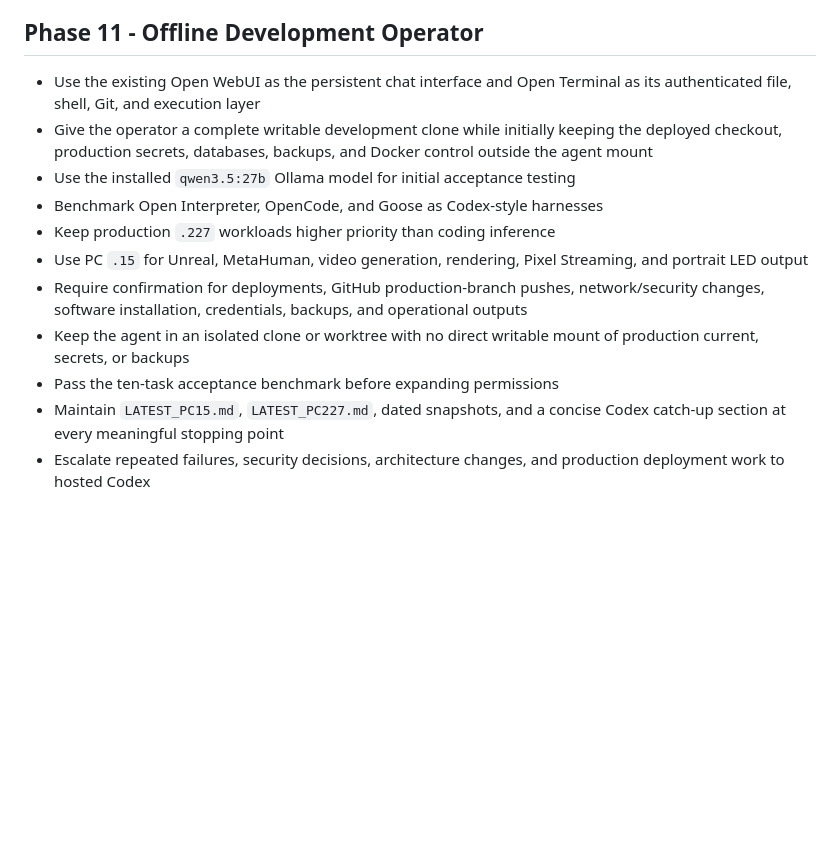
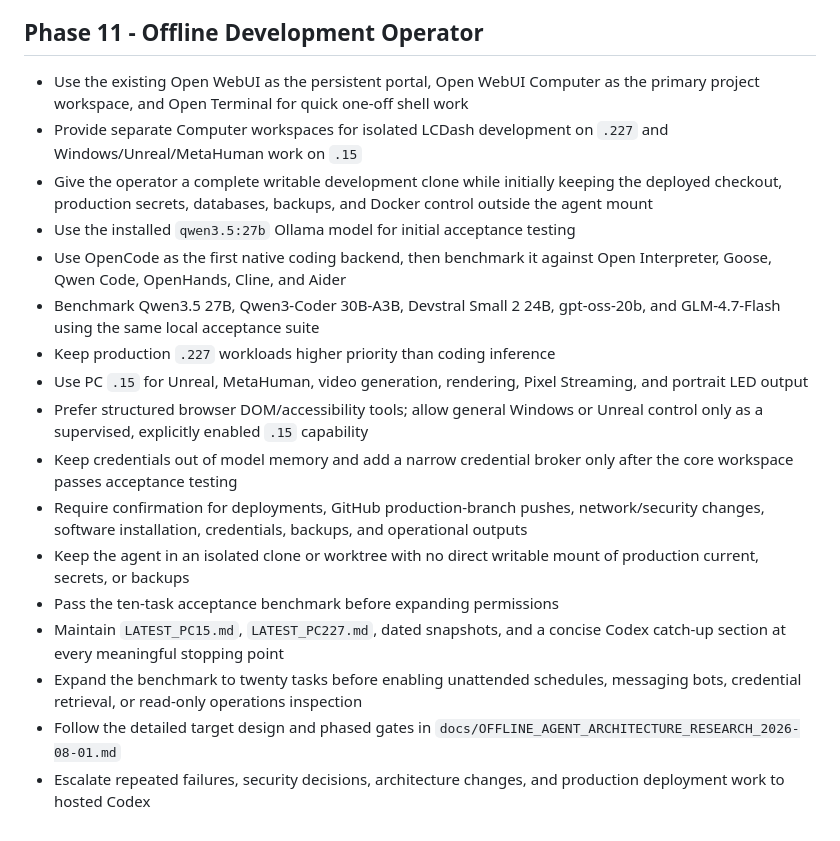
Before and after one commit to shegone/LCDash, a Markdown page: docs/PROJECT_ROADMAP.md, the part around the change. Drawn GitHub-style; blank space fills up the shorter version.

Commit message:
Revise offline agent architecture

```diff
--- a/docs/PROJECT_ROADMAP.md
+++ b/docs/PROJECT_ROADMAP.md
@@ -126,16 +126,25 @@ Build a secure web-based operations dashboard for Logan County 911 using the Cen
 
 ## Phase 11 - Offline Development Operator
 
-- Use the existing Open WebUI as the persistent chat interface and Open
-  Terminal as its authenticated file, shell, Git, and execution layer
+- Use the existing Open WebUI as the persistent portal, Open WebUI Computer as
+  the primary project workspace, and Open Terminal for quick one-off shell work
+- Provide separate Computer workspaces for isolated LCDash development on
+  `.227` and Windows/Unreal/MetaHuman work on `.15`
 - Give the operator a complete writable development clone while initially
   keeping the deployed checkout, production secrets, databases, backups, and
   Docker control outside the agent mount
 - Use the installed `qwen3.5:27b` Ollama model for initial acceptance testing
-- Benchmark Open Interpreter, OpenCode, and Goose as Codex-style harnesses
+- Use OpenCode as the first native coding backend, then benchmark it against
+  Open Interpreter, Goose, Qwen Code, OpenHands, Cline, and Aider
+- Benchmark Qwen3.5 27B, Qwen3-Coder 30B-A3B, Devstral Small 2 24B,
+  gpt-oss-20b, and GLM-4.7-Flash using the same local acceptance suite
 - Keep production `.227` workloads higher priority than coding inference
 - Use PC `.15` for Unreal, MetaHuman, video generation, rendering, Pixel
   Streaming, and portrait LED output
+- Prefer structured browser DOM/accessibility tools; allow general Windows or
+  Unreal control only as a supervised, explicitly enabled `.15` capability
+- Keep credentials out of model memory and add a narrow credential broker only
+  after the core workspace passes acceptance testing
 - Require confirmation for deployments, GitHub production-branch pushes,
   network/security changes, software installation, credentials, backups, and
   operational outputs
@@ -144,5 +153,9 @@ Build a secure web-based operations dashboard for Logan County 911 using the Cen
 - Pass the ten-task acceptance benchmark before expanding permissions
 - Maintain `LATEST_PC15.md`, `LATEST_PC227.md`, dated snapshots, and a concise
   Codex catch-up section at every meaningful stopping point
+- Expand the benchmark to twenty tasks before enabling unattended schedules,
+  messaging bots, credential retrieval, or read-only operations inspection
+- Follow the detailed target design and phased gates in
+  `docs/OFFLINE_AGENT_ARCHITECTURE_RESEARCH_2026-08-01.md`
 - Escalate repeated failures, security decisions, architecture changes, and
   production deployment work to hosted Codex
```
Also changed, not shown: docs/OFFLINE_AGENT_ARCHITECTURE_RESEARCH_2026-08-01.md (added, +343 -0 lines).
